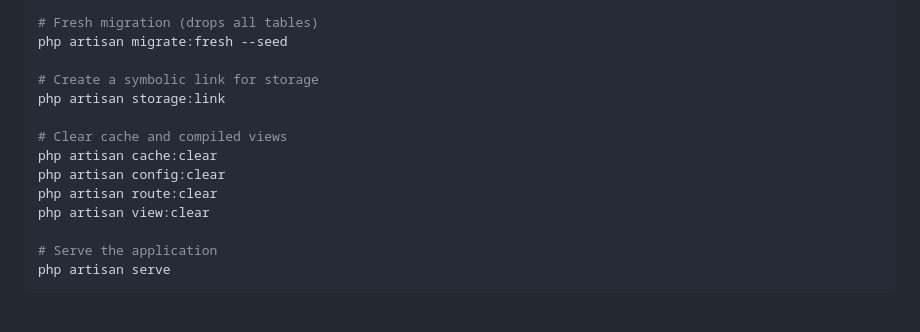
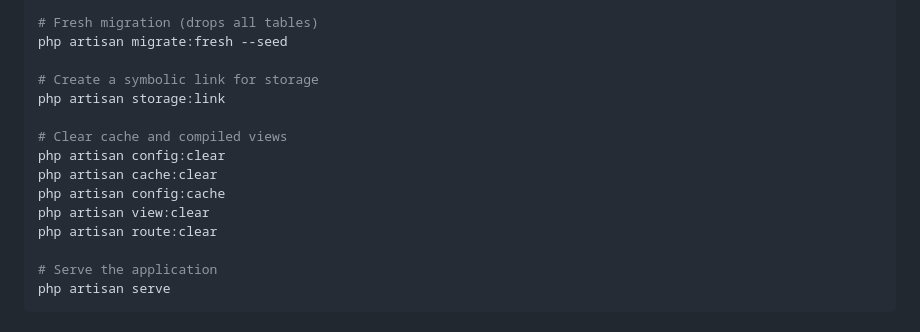
Before and after one commit to salmankavanur/admission-management-system, a Markdown page: README.md, the part around the change. GitHub-like rendering.

```diff
--- a/README.md
+++ b/README.md
@@ -160,10 +160,11 @@ php artisan migrate:fresh --seed
 php artisan storage:link
 
 # Clear cache and compiled views
+php artisan config:clear
 php artisan cache:clear
-php artisan config:clear
+php artisan config:cache
+php artisan view:clear
 php artisan route:clear
-php artisan view:clear
 
 # Serve the application
 php artisan serve
```
